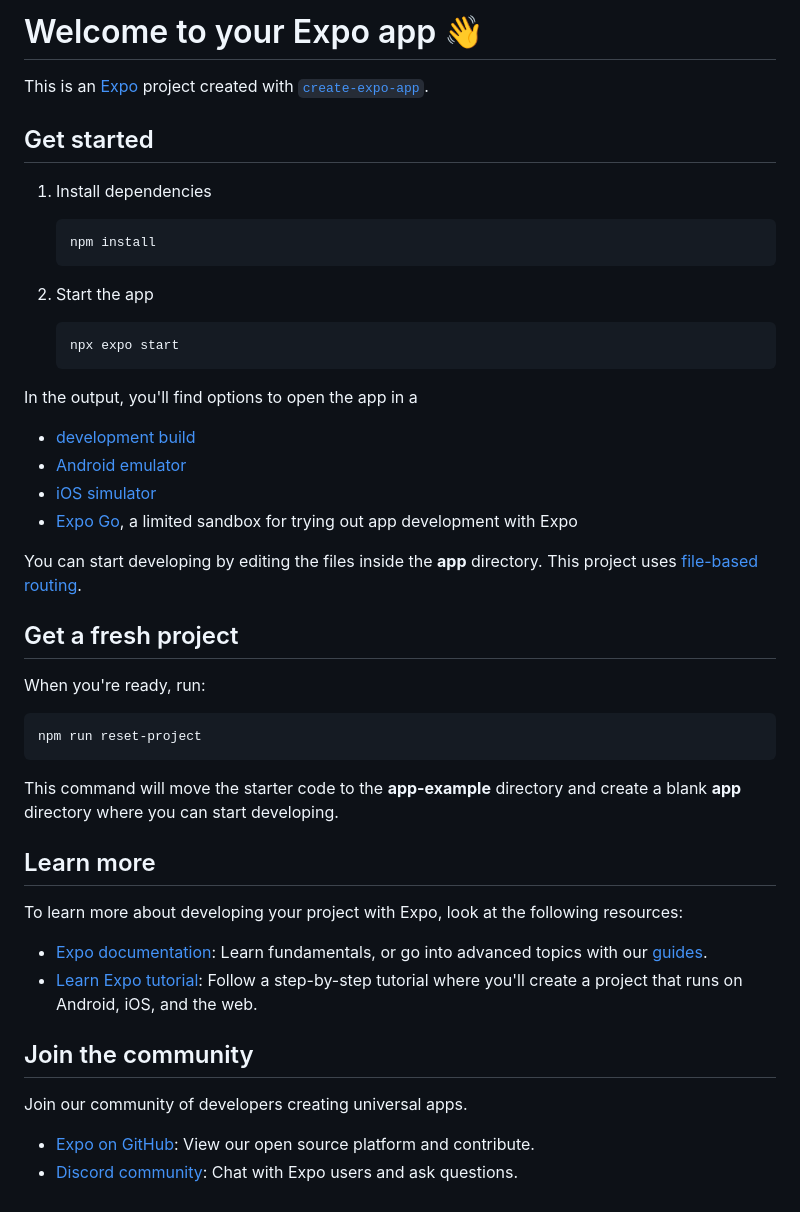
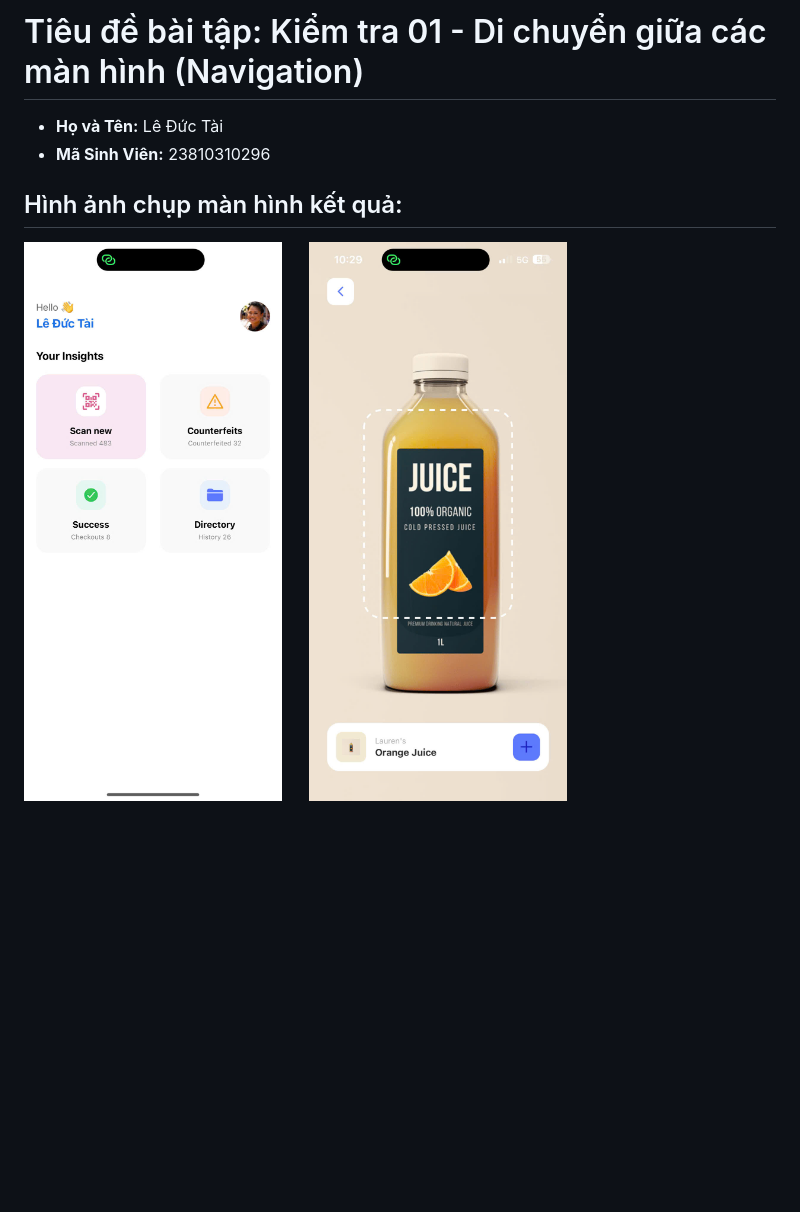
Before and after one commit to leductai610-byte/KiemTra01, a Markdown page: README.md, the part around the change. Rendered like a GitHub page; pictures changed too: assets/images/home.jpg (added), assets/images/scan.jpg (added); blank space fills up the shorter version.

Commit message:
Cap nhat README va anh vao thu muc assets/images

````diff
--- a/README.md
+++ b/README.md
@@ -1,50 +1,12 @@
-# Welcome to your Expo app 👋
+# Tiêu đề bài tập: Kiểm tra 01 - Di chuyển giữa các màn hình (Navigation)
 
-This is an [Expo](https://expo.dev) project created with [`create-expo-app`](https://www.npmjs.com/package/create-expo-app).
+- **Họ và Tên:** Lê Đức Tài
+- **Mã Sinh Viên:** 23810310296
 
-## Get started
+## Hình ảnh chụp màn hình kết quả:
 
-1. Install dependencies
-
-   ```bash
-   npm install
-   ```
-
-2. Start the app
-
-   ```bash
-   npx expo start
-   ```
-
-In the output, you'll find options to open the app in a
-
-- [development build](https://docs.expo.dev/develop/development-builds/introduction/)
-- [Android emulator](https://docs.expo.dev/workflow/android-studio-emulator/)
-- [iOS simulator](https://docs.expo.dev/workflow/ios-simulator/)
-- [Expo Go](https://expo.dev/go), a limited sandbox for trying out app development with Expo
-
-You can start developing by editing the files inside the **app** directory. This project uses [file-based routing](https://docs.expo.dev/router/introduction).
-
-## Get a fresh project
-
-When you're ready, run:
-
-```bash
-npm run reset-project
-```
-
-This command will move the starter code to the **app-example** directory and create a blank **app** directory where you can start developing.
-
-## Learn more
-
-To learn more about developing your project with Expo, look at the following resources:
-
-- [Expo documentation](https://docs.expo.dev/): Learn fundamentals, or go into advanced topics with our [guides](https://docs.expo.dev/guides).
-- [Learn Expo tutorial](https://docs.expo.dev/tutorial/introduction/): Follow a step-by-step tutorial where you'll create a project that runs on Android, iOS, and the web.
-
-## Join the community
-
-Join our community of developers creating universal apps.
-
-- [Expo on GitHub](https://github.com/expo/expo): View our open source platform and contribute.
-- [Discord community](https://chat.expo.dev): Chat with Expo users and ask questions.
+<p>
+  <img src="./assets/images/home.jpg" width="300" />
+  &nbsp;&nbsp;&nbsp;&nbsp;
+  <img src="./assets/images/scan.jpg" width="300" />
+</p>
````
